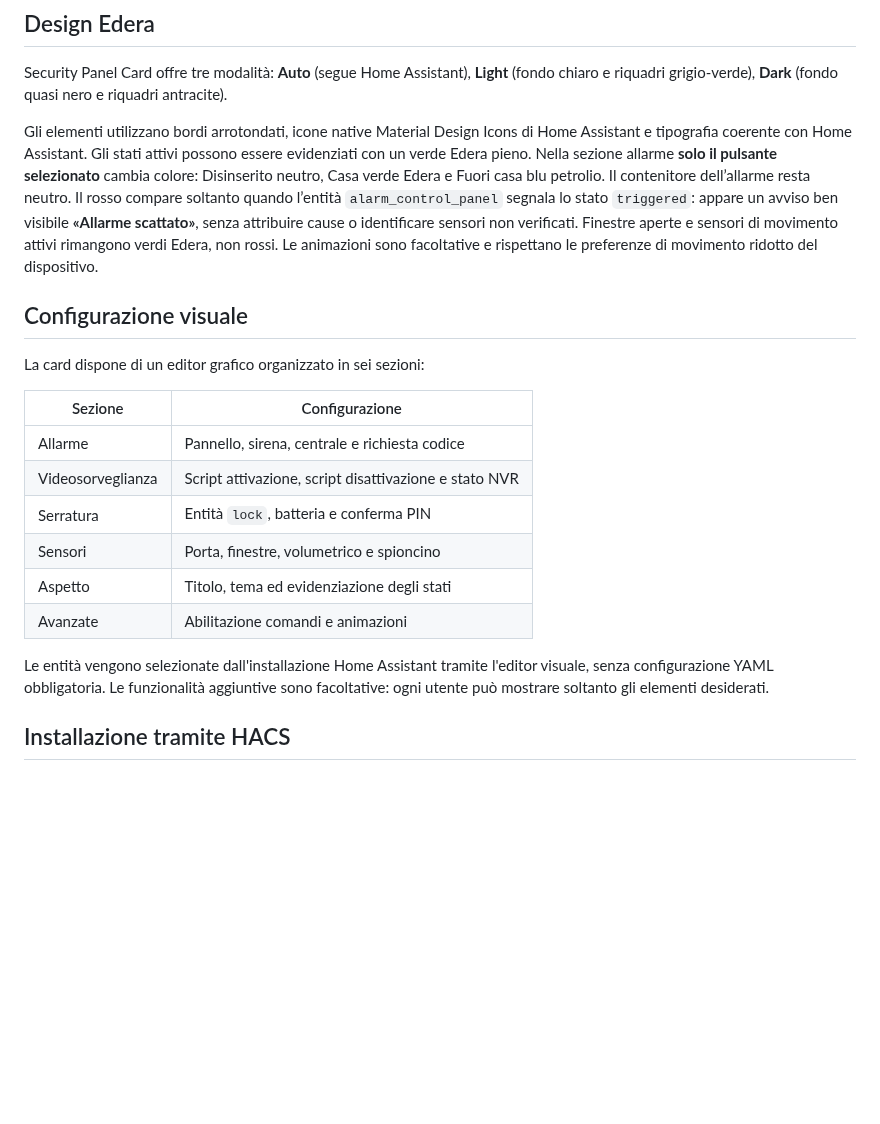
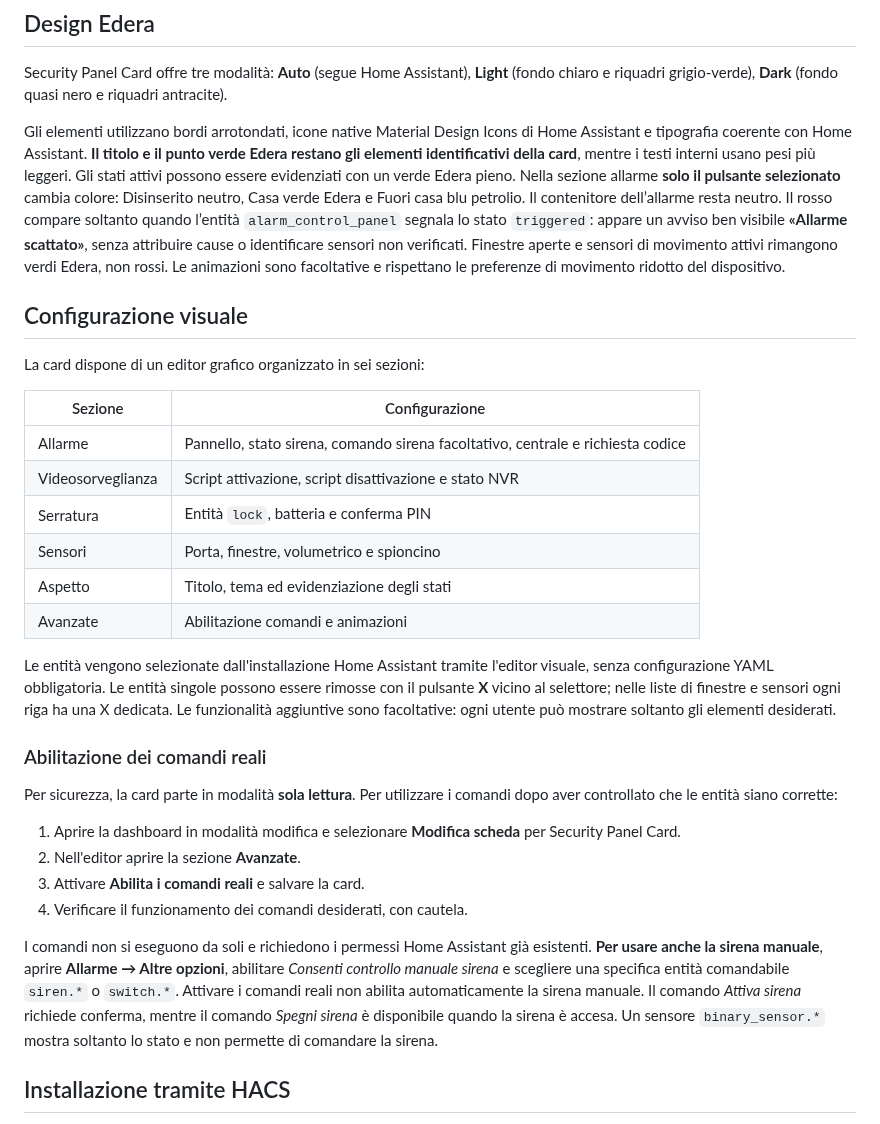
Before and after one commit to luigi-regolo/security-panel-card, a Markdown page: README.md, the part around one of its changes. Rendered like a GitHub page; blank space fills up the shorter version.

```diff
--- a/README.md
+++ b/README.md
@@ -79,7 +81,7 @@ L'ultima rilevazione di movimento è mostrata soltanto se esiste un timestamp at
 
 Security Panel Card offre tre modalità: **Auto** (segue Home Assistant), **Light** (fondo chiaro e riquadri grigio-verde), **Dark** (fondo quasi nero e riquadri antracite).
 
-Gli elementi utilizzano bordi arrotondati, icone native Material Design Icons di Home Assistant e tipografia coerente con Home Assistant. Gli stati attivi possono essere evidenziati con un verde Edera pieno. Nella sezione allarme **solo il pulsante selezionato** cambia colore: Disinserito neutro, Casa verde Edera e Fuori casa blu petrolio. Il contenitore dell’allarme resta neutro. Il rosso compare soltanto quando l’entità `alarm_control_panel` segnala lo stato `triggered`: appare un avviso ben visibile **«Allarme scattato»**, senza attribuire cause o identificare sensori non verificati. Finestre aperte e sensori di movimento attivi rimangono verdi Edera, non rossi. Le animazioni sono facoltative e rispettano le preferenze di movimento ridotto del dispositivo.
+Gli elementi utilizzano bordi arrotondati, icone native Material Design Icons di Home Assistant e tipografia coerente con Home Assistant. **Il titolo e il punto verde Edera restano gli elementi identificativi della card**, mentre i testi interni usano pesi più leggeri. Gli stati attivi possono essere evidenziati con un verde Edera pieno. Nella sezione allarme **solo il pulsante selezionato** cambia colore: Disinserito neutro, Casa verde Edera e Fuori casa blu petrolio. Il contenitore dell’allarme resta neutro. Il rosso compare soltanto quando l’entità `alarm_control_panel` segnala lo stato `triggered`: appare un avviso ben visibile **«Allarme scattato»**, senza attribuire cause o identificare sensori non verificati. Finestre aperte e sensori di movimento attivi rimangono verdi Edera, non rossi. Le animazioni sono facoltative e rispettano le preferenze di movimento ridotto del dispositivo.
 
 ## Configurazione visuale
 
@@ -87,14 +89,25 @@ La card dispone di un editor grafico organizzato in sei sezioni:
 
 | Sezione | Configurazione |
 | --- | --- |
-| Allarme | Pannello, sirena, centrale e richiesta codice |
+| Allarme | Pannello, stato sirena, comando sirena facoltativo, centrale e richiesta codice |
 | Videosorveglianza | Script attivazione, script disattivazione e stato NVR |
 | Serratura | Entità `lock`, batteria e conferma PIN |
 | Sensori | Porta, finestre, volumetrico e spioncino |
 | Aspetto | Titolo, tema ed evidenziazione degli stati |
 | Avanzate | Abilitazione comandi e animazioni |
 
-Le entità vengono selezionate dall'installazione Home Assistant tramite l'editor visuale, senza configurazione YAML obbligatoria. Le funzionalità aggiuntive sono facoltative: ogni utente può mostrare soltanto gli elementi desiderati.
+Le entità vengono selezionate dall'installazione Home Assistant tramite l'editor visuale, senza configurazione YAML obbligatoria. Le entità singole possono essere rimosse con il pulsante **X** vicino al selettore; nelle liste di finestre e sensori ogni riga ha una X dedicata. Le funzionalità aggiuntive sono facoltative: ogni utente può mostrare soltanto gli elementi desiderati.
+
+### Abilitazione dei comandi reali
+
+Per sicurezza, la card parte in modalità **sola lettura**. Per utilizzare i comandi dopo aver controllato che le entità siano corrette:
+
+1. Aprire la dashboard in modalità modifica e selezionare **Modifica scheda** per Security Panel Card.
+2. Nell'editor aprire la sezione **Avanzate**.
+3. Attivare **Abilita i comandi reali** e salvare la card.
+4. Verificare il funzionamento dei comandi desiderati, con cautela.
+
+I comandi non si eseguono da soli e richiedono i permessi Home Assistant già esistenti. **Per usare anche la sirena manuale**, aprire **Allarme → Altre opzioni**, abilitare *Consenti controllo manuale sirena* e scegliere una specifica entità comandabile `siren.*` o `switch.*`. Attivare i comandi reali non abilita automaticamente la sirena manuale. Il comando *Attiva sirena* richiede conferma, mentre il comando *Spegni sirena* è disponibile quando la sirena è accesa. Un sensore `binary_sensor.*` mostra soltanto lo stato e non permette di comandare la sirena.
 
 ## Installazione tramite HACS
 
```
Also changed, not shown: other parts of README.md (+4 -2 lines), assets/security-panel-dark.png, assets/security-panel-light.png, 4 other files.
